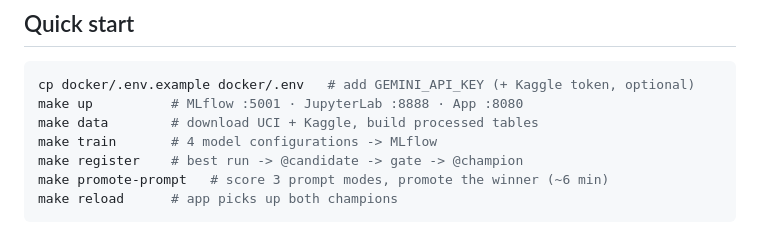
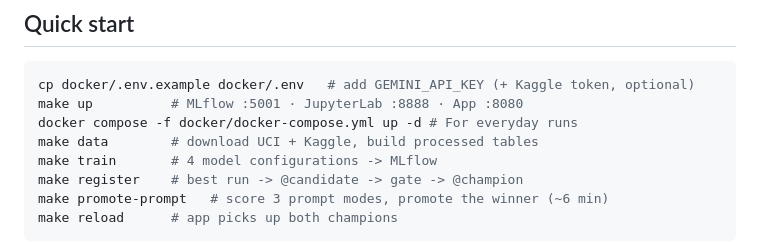
Before and after one commit to ivanya93/vinhoverde-ai, a Markdown page: README.md, the part around the change. Rendered like a GitHub page.

````diff
--- a/README.md
+++ b/README.md
@@ -24,6 +24,7 @@ VinhoVerde AI is one app with two products, both run with the same MLOps discipl
 ```bash
 cp docker/.env.example docker/.env   # add GEMINI_API_KEY (+ Kaggle token, optional)
 make up          # MLflow :5001 · JupyterLab :8888 · App :8080
+docker compose -f docker/docker-compose.yml up -d # For everyday runs
 make data        # download UCI + Kaggle, build processed tables
 make train       # 4 model configurations -> MLflow
 make register    # best run -> @candidate -> gate -> @champion
````
